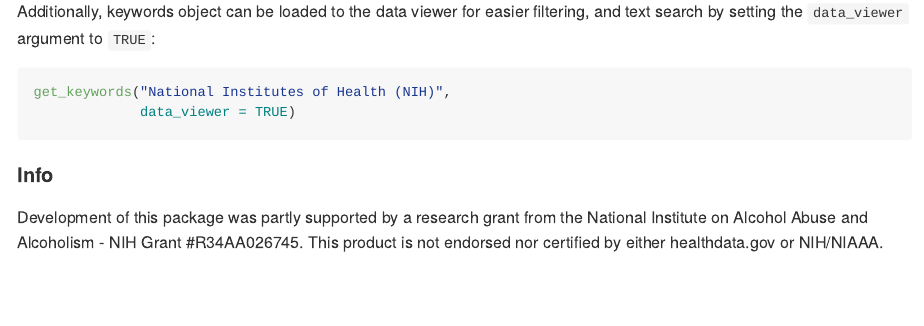
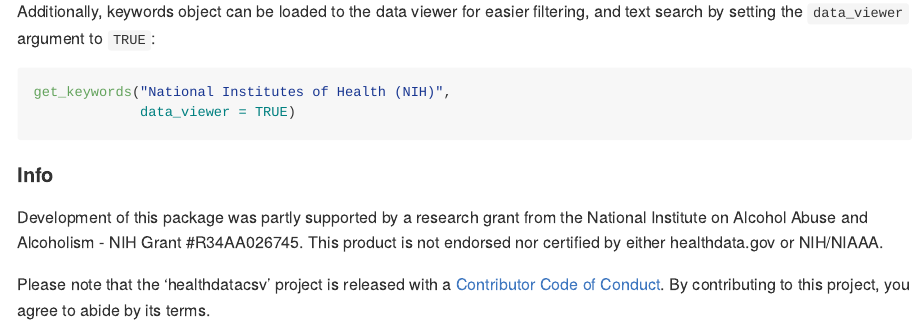
Before and after one commit to iecastro/healthdatacsv, an R Markdown document (README.Rmd): the page in a window 1100 px wide, from 6460 px down. The pictures show the output file README.md that the author committed with the source, drawn offline in the style of GitHub; long lines of code are wrapped; badge pictures from the web are left out.

Commit message:
added COC

```diff
--- a/README.Rmd
+++ b/README.Rmd
@@ -187,3 +187,5 @@ get_keywords("National Institutes of Health (NIH)",
 #### Info
 
 Development of this package was partly supported by a research grant from the National Institute on Alcohol Abuse and Alcoholism - NIH Grant #R34AA026745. This product is not endorsed nor certified by either healthdata.gov or NIH/NIAAA.
+
+Please note that the 'healthdatacsv' project is released with a [Contributor Code of Conduct](.github/CODE_OF_CONDUCT.md). By contributing to this project, you agree to abide by its terms.
```
Also changed, not shown: .github/CODE_OF_CONDUCT.md (added), README.md, 1 other file.
